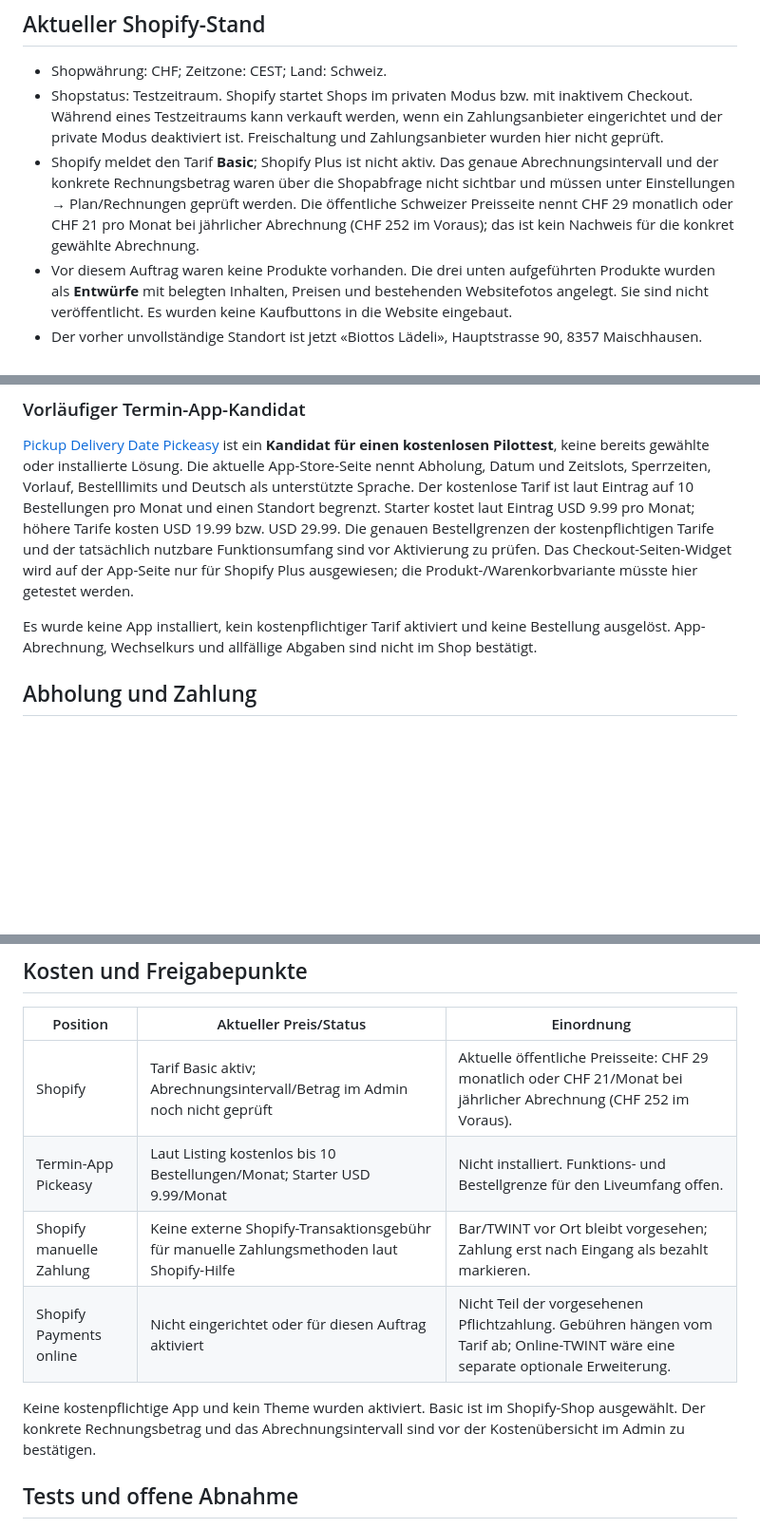
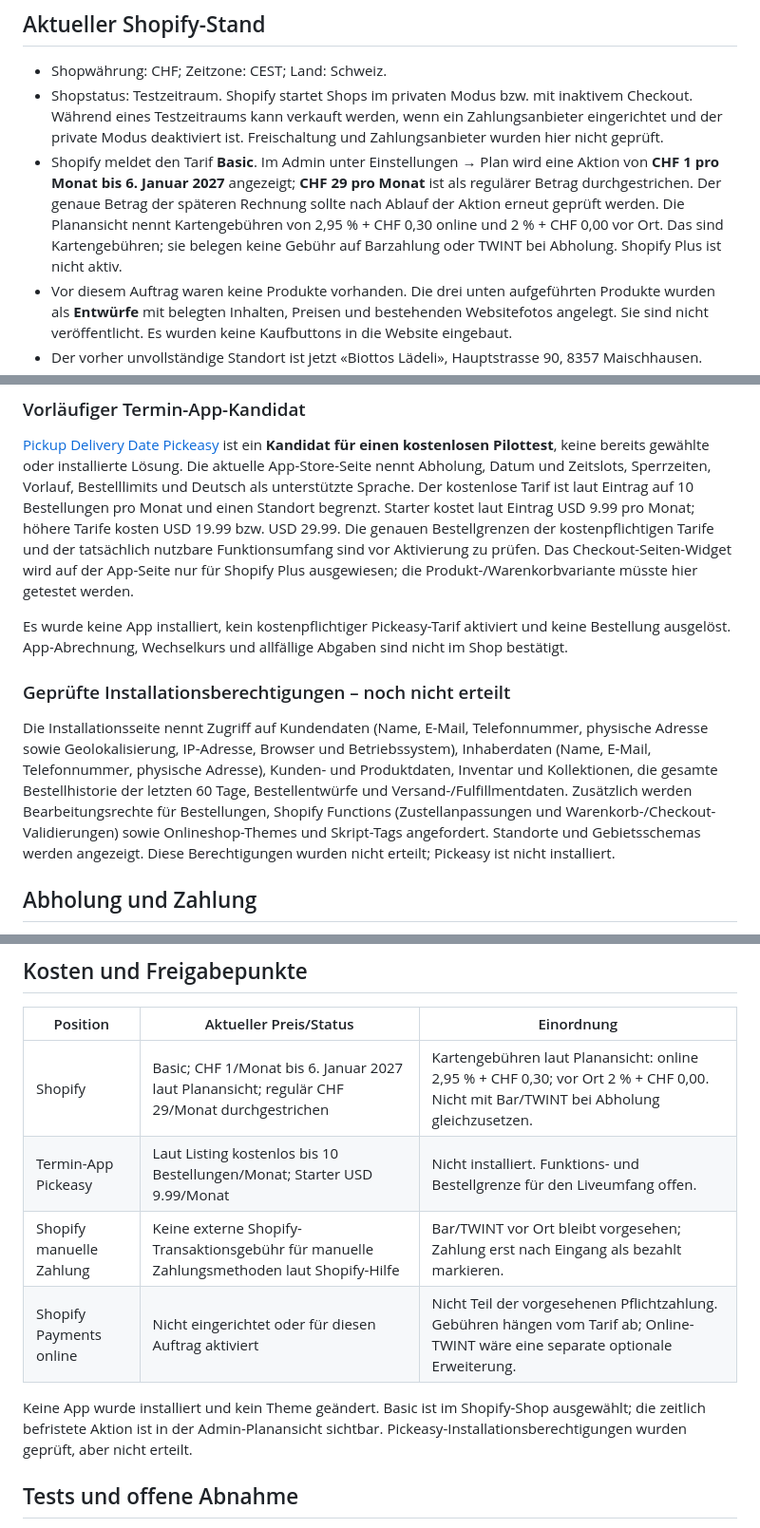
Before and after one commit to travellerswiss01/biottoslaedeli.ch, a Markdown page: docs/shopify-pickup-integration.md, 3 parts joined by grey strips. Shown at 95% size. Drawn GitHub-style; blank space fills up the shorter version.

Commit message:
docs: record Basic offer and Pickeasy permissions

```diff
--- a/docs/shopify-pickup-integration.md
+++ b/docs/shopify-pickup-integration.md
@@ -6,7 +6,7 @@
 
 - Shopwährung: CHF; Zeitzone: CEST; Land: Schweiz.
 - Shopstatus: Testzeitraum. Shopify startet Shops im privaten Modus bzw. mit inaktivem Checkout. Während eines Testzeitraums kann verkauft werden, wenn ein Zahlungsanbieter eingerichtet und der private Modus deaktiviert ist. Freischaltung und Zahlungsanbieter wurden hier nicht geprüft.
-- Shopify meldet den Tarif **Basic**; Shopify Plus ist nicht aktiv. Das genaue Abrechnungsintervall und der konkrete Rechnungsbetrag waren über die Shopabfrage nicht sichtbar und müssen unter Einstellungen → Plan/Rechnungen geprüft werden. Die öffentliche Schweizer Preisseite nennt CHF 29 monatlich oder CHF 21 pro Monat bei jährlicher Abrechnung (CHF 252 im Voraus); das ist kein Nachweis für die konkret gewählte Abrechnung.
+- Shopify meldet den Tarif **Basic**. Im Admin unter Einstellungen → Plan wird eine Aktion von **CHF 1 pro Monat bis 6. Januar 2027** angezeigt; **CHF 29 pro Monat** ist als regulärer Betrag durchgestrichen. Der genaue Betrag der späteren Rechnung sollte nach Ablauf der Aktion erneut geprüft werden. Die Planansicht nennt Kartengebühren von 2,95 % + CHF 0,30 online und 2 % + CHF 0,00 vor Ort. Das sind Kartengebühren; sie belegen keine Gebühr auf Barzahlung oder TWINT bei Abholung. Shopify Plus ist nicht aktiv.
 - Vor diesem Auftrag waren keine Produkte vorhanden. Die drei unten aufgeführten Produkte wurden als **Entwürfe** mit belegten Inhalten, Preisen und bestehenden Websitefotos angelegt. Sie sind nicht veröffentlicht. Es wurden keine Kaufbuttons in die Website eingebaut.
 - Der vorher unvollständige Standort ist jetzt «Biottos Lädeli», Hauptstrasse 90, 8357 Maischhausen.
 - Eine Termin-App ist nicht installiert. Zahlungsanbieter und manuelle Zahlungsarten sind noch nicht abschliessend geprüft.
@@ -31,7 +31,11 @@ Shopify-Abholung am Standort und die Wahl eines konkreten Abholdatums mit Uhrzei
 
 [Pickup Delivery Date Pickeasy](https://apps.shopify.com/order-delivery-date-time) ist ein **Kandidat für einen kostenlosen Pilottest**, keine bereits gewählte oder installierte Lösung. Die aktuelle App-Store-Seite nennt Abholung, Datum und Zeitslots, Sperrzeiten, Vorlauf, Bestelllimits und Deutsch als unterstützte Sprache. Der kostenlose Tarif ist laut Eintrag auf 10 Bestellungen pro Monat und einen Standort begrenzt. Starter kostet laut Eintrag USD 9.99 pro Monat; höhere Tarife kosten USD 19.99 bzw. USD 29.99. Die genauen Bestellgrenzen der kostenpflichtigen Tarife und der tatsächlich nutzbare Funktionsumfang sind vor Aktivierung zu prüfen. Das Checkout-Seiten-Widget wird auf der App-Seite nur für Shopify Plus ausgewiesen; die Produkt-/Warenkorbvariante müsste hier getestet werden.
 
-Es wurde keine App installiert, kein kostenpflichtiger Tarif aktiviert und keine Bestellung ausgelöst. App-Abrechnung, Wechselkurs und allfällige Abgaben sind nicht im Shop bestätigt.
+Es wurde keine App installiert, kein kostenpflichtiger Pickeasy-Tarif aktiviert und keine Bestellung ausgelöst. App-Abrechnung, Wechselkurs und allfällige Abgaben sind nicht im Shop bestätigt.
+
+### Geprüfte Installationsberechtigungen – noch nicht erteilt
+
+Die Installationsseite nennt Zugriff auf Kundendaten (Name, E-Mail, Telefonnummer, physische Adresse sowie Geolokalisierung, IP-Adresse, Browser und Betriebssystem), Inhaberdaten (Name, E-Mail, Telefonnummer, physische Adresse), Kunden- und Produktdaten, Inventar und Kollektionen, die gesamte Bestellhistorie der letzten 60 Tage, Bestellentwürfe und Versand-/Fulfillmentdaten. Zusätzlich werden Bearbeitungsrechte für Bestellungen, Shopify Functions (Zustellanpassungen und Warenkorb-/Checkout-Validierungen) sowie Onlineshop-Themes und Skript-Tags angefordert. Standorte und Gebietsschemas werden angezeigt. Diese Berechtigungen wurden nicht erteilt; Pickeasy ist nicht installiert.
 
 ## Abholung und Zahlung
 
@@ -56,12 +60,12 @@ Diese Schritte gelten erst, nachdem App, Standort, Zahlungsart, Kundenmitteilung
 
 | Position | Aktueller Preis/Status | Einordnung |
 |---|---|---|
-| Shopify | Tarif Basic aktiv; Abrechnungsintervall/Betrag im Admin noch nicht geprüft | Aktuelle öffentliche Preisseite: CHF 29 monatlich oder CHF 21/Monat bei jährlicher Abrechnung (CHF 252 im Voraus). |
+| Shopify | Basic; CHF 1/Monat bis 6. Januar 2027 laut Planansicht; regulär CHF 29/Monat durchgestrichen | Kartengebühren laut Planansicht: online 2,95 % + CHF 0,30; vor Ort 2 % + CHF 0,00. Nicht mit Bar/TWINT bei Abholung gleichzusetzen. |
 | Termin-App Pickeasy | Laut Listing kostenlos bis 10 Bestellungen/Monat; Starter USD 9.99/Monat | Nicht installiert. Funktions- und Bestellgrenze für den Liveumfang offen. |
 | Shopify manuelle Zahlung | Keine externe Shopify-Transaktionsgebühr für manuelle Zahlungsmethoden laut Shopify-Hilfe | Bar/TWINT vor Ort bleibt vorgesehen; Zahlung erst nach Eingang als bezahlt markieren. |
 | Shopify Payments online | Nicht eingerichtet oder für diesen Auftrag aktiviert | Nicht Teil der vorgesehenen Pflichtzahlung. Gebühren hängen vom Tarif ab; Online-TWINT wäre eine separate optionale Erweiterung. |
 
-Keine kostenpflichtige App und kein Theme wurden aktiviert. Basic ist im Shopify-Shop ausgewählt. Der konkrete Rechnungsbetrag und das Abrechnungsintervall sind vor der Kostenübersicht im Admin zu bestätigen.
+Keine App wurde installiert und kein Theme geändert. Basic ist im Shopify-Shop ausgewählt; die zeitlich befristete Aktion ist in der Admin-Planansicht sichtbar. Pickeasy-Installationsberechtigungen wurden geprüft, aber nicht erteilt.
 
 ## Tests und offene Abnahme
 
```
